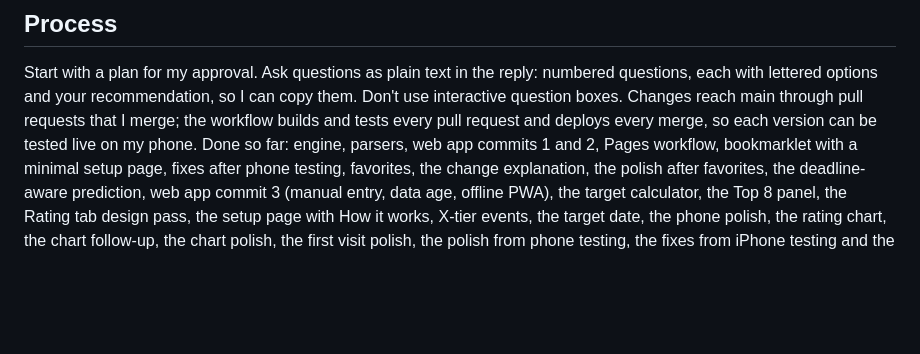
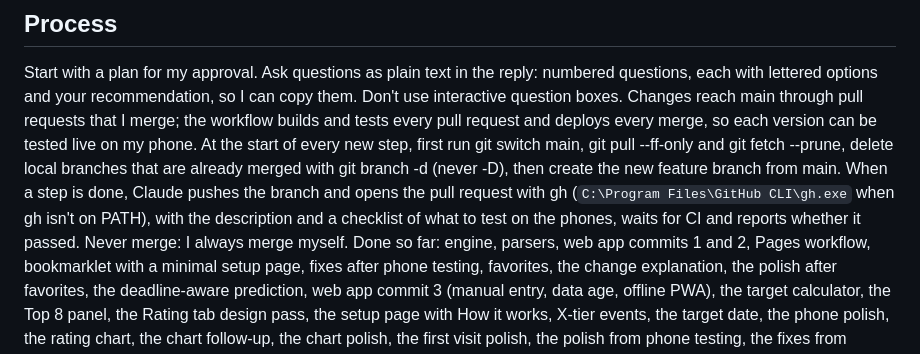
Before and after one commit to Peiza/next-rating, a Markdown page: CLAUDE.md, the part around the change. GitHub-like rendering; blank space fills up the shorter version.

Commit message:
Document the branch routine and pull requests opened with gh

```diff
--- a/CLAUDE.md
+++ b/CLAUDE.md
@@ -198,7 +198,14 @@ numbered questions, each with lettered options and your recommendation, so I
 can copy them. Don't use interactive question boxes. Changes reach main
 through pull requests that I merge; the workflow builds and tests every pull
 request and deploys every merge, so each version can be tested live on my
-phone. Done so far:
+phone. At the start of every new step, first run git switch main, git pull
+--ff-only and git fetch --prune, delete local branches that are already
+merged with git branch -d (never -D), then create the new feature branch
+from main. When a step is done, Claude pushes the branch and opens the
+pull request with gh (`C:\Program Files\GitHub CLI\gh.exe` when gh isn't
+on PATH), with the description and a checklist of what to test on the
+phones, waits for CI and reports whether it passed. Never merge: I always
+merge myself. Done so far:
 engine, parsers, web app commits 1 and 2, Pages workflow, bookmarklet with a
 minimal setup page, fixes after phone testing, favorites, the change
 explanation, the polish after favorites, the deadline-aware prediction,
```
